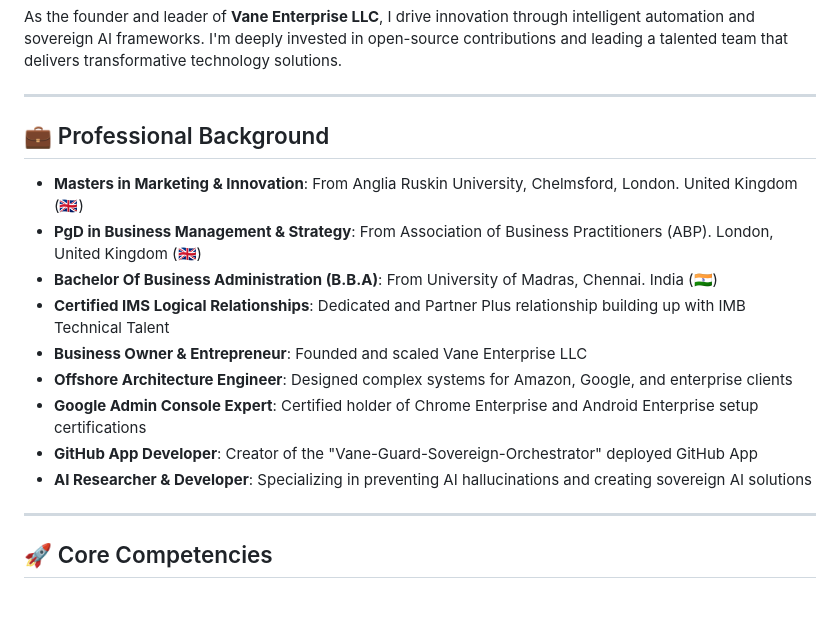
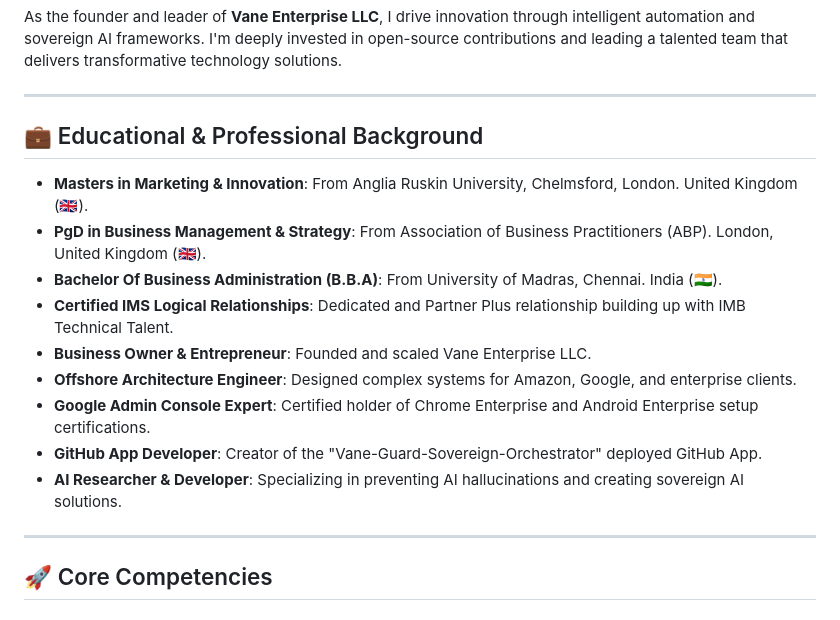
Before and after one commit to AnticipatedD/AnticipatedD, a Markdown page: README.md, the part around the change. Drawn GitHub-style.

Commit message:
Revise educational and professional background section
Updated section title and improved formatting for clarity.

```diff
--- a/README.md
+++ b/README.md
@@ -40,19 +40,19 @@ As the founder and leader of **Vane Enterprise LLC**, I drive innovation through
 
 ---
 
-## 💼 Professional Background
+## 💼 Educational & Professional Background
 
-- **Masters in Marketing & Innovation**: From Anglia Ruskin University, Chelmsford, London. United Kingdom (🇬🇧)
+- **Masters in Marketing & Innovation**: From Anglia Ruskin University, Chelmsford, London. United Kingdom (🇬🇧).
 - **PgD in Business Management & Strategy**:
-From Association of Business Practitioners (ABP). London, United Kingdom (🇬🇧)
+From Association of Business Practitioners (ABP). London, United Kingdom (🇬🇧).
 - **Bachelor Of Business Administration (B.B.A)**:
-From University of Madras, Chennai. India (🇮🇳)
-- **Certified IMS Logical Relationships**: Dedicated and Partner Plus relationship building up with IMB Technical Talent
-- **Business Owner & Entrepreneur**: Founded and scaled Vane Enterprise LLC
-- **Offshore Architecture Engineer**: Designed complex systems for Amazon, Google, and enterprise clients
-- **Google Admin Console Expert**: Certified holder of Chrome Enterprise and Android Enterprise setup certifications
-- **GitHub App Developer**: Creator of the "Vane-Guard-Sovereign-Orchestrator" deployed GitHub App
-- **AI Researcher & Developer**: Specializing in preventing AI hallucinations and creating sovereign AI solutions
+From University of Madras, Chennai. India (🇮🇳).
+- **Certified IMS Logical Relationships**: Dedicated and Partner Plus relationship building up with IMB Technical Talent.
+- **Business Owner & Entrepreneur**: Founded and scaled Vane Enterprise LLC.
+- **Offshore Architecture Engineer**: Designed complex systems for Amazon, Google, and enterprise clients.
+- **Google Admin Console Expert**: Certified holder of Chrome Enterprise and Android Enterprise setup certifications.
+- **GitHub App Developer**: Creator of the "Vane-Guard-Sovereign-Orchestrator" deployed GitHub App.
+- **AI Researcher & Developer**: Specializing in preventing AI hallucinations and creating sovereign AI solutions.
 
 ---
 
```
